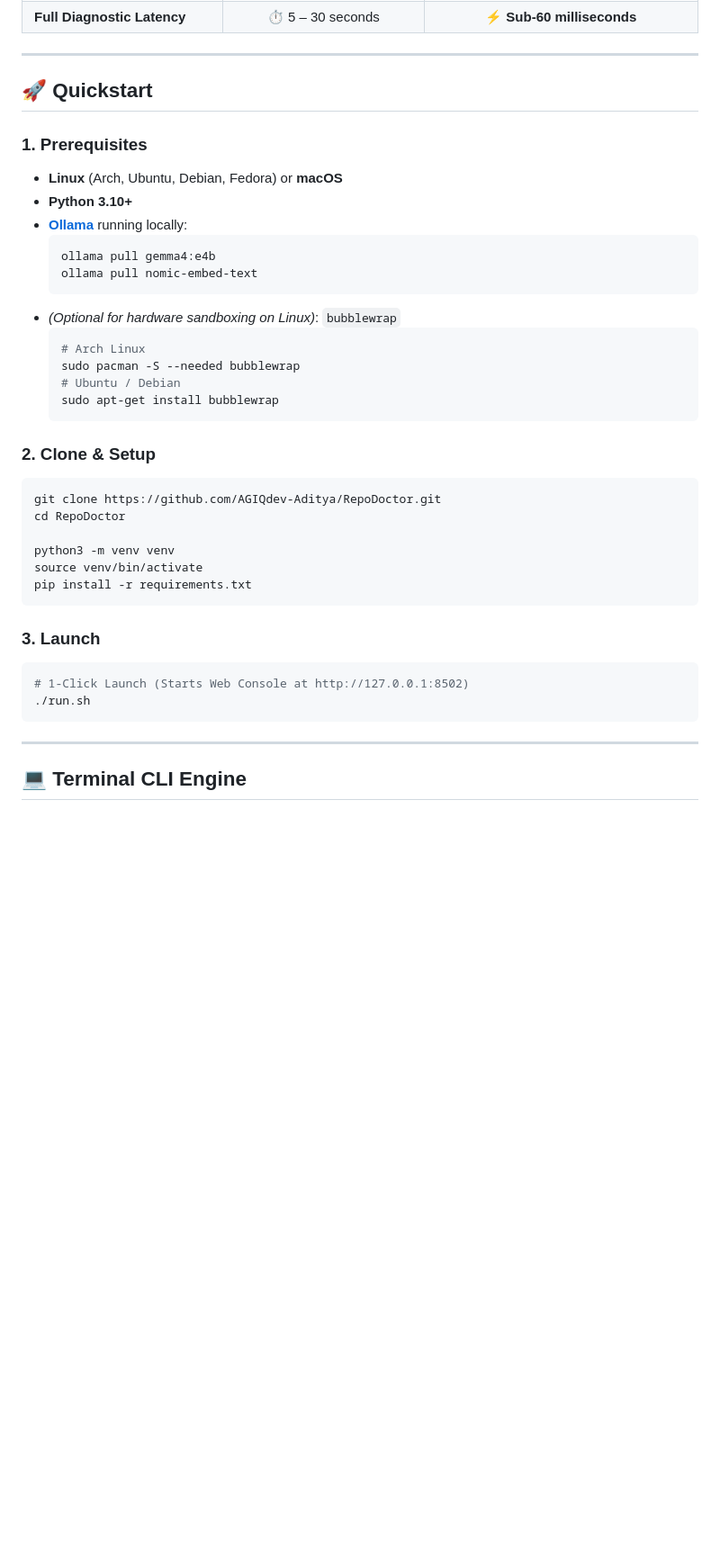
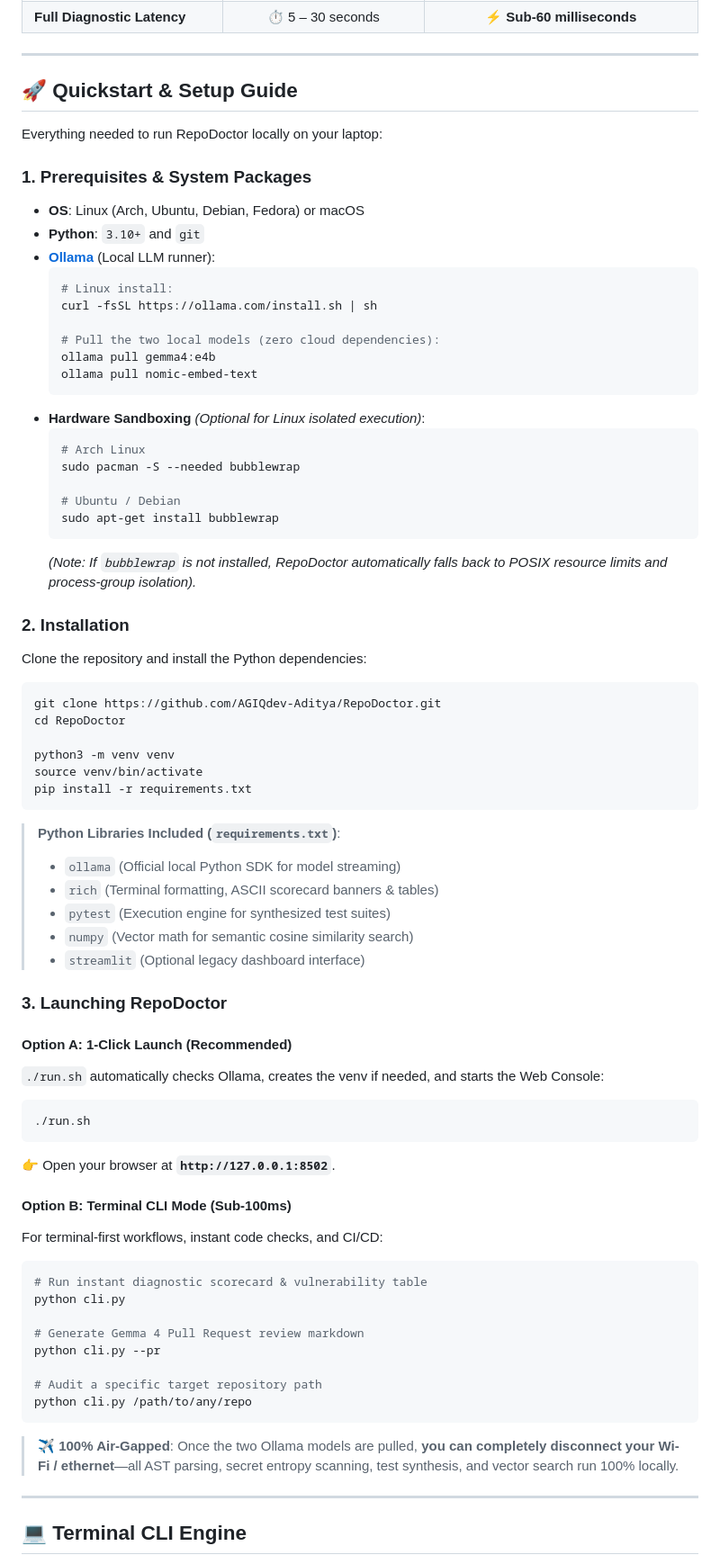
Before and after one commit to AGIQdev-Aditya/RepoDoctor, a Markdown page: README.md, the part around the change. Shown at 90% size. Drawn GitHub-style; blank space fills up the shorter version.

Commit message:
docs: expand setup guide with system packages, Ollama install, library breakdown & air-gapped notes

````diff
--- a/README.md
+++ b/README.md
@@ -96,25 +96,35 @@ flowchart TD
 
 ---
 
-## 🚀 Quickstart
+## 🚀 Quickstart & Setup Guide
 
-### 1. Prerequisites
-* **Linux** (Arch, Ubuntu, Debian, Fedora) or **macOS**
-* **Python 3.10+**
-* **[Ollama](https://ollama.com/)** running locally:
+Everything needed to run RepoDoctor locally on your laptop:
+
+### 1. Prerequisites & System Packages
+* **OS**: Linux (Arch, Ubuntu, Debian, Fedora) or macOS
+* **Python**: `3.10+` and `git`
+* **[Ollama](https://ollama.com/)** (Local LLM runner):
   ```bash
+  # Linux install:
+  curl -fsSL https://ollama.com/install.sh | sh
+
+  # Pull the two local models (zero cloud dependencies):
   ollama pull gemma4:e4b
   ollama pull nomic-embed-text
   ```
-* *(Optional for hardware sandboxing on Linux)*: `bubblewrap`
+* **Hardware Sandboxing** *(Optional for Linux isolated execution)*:
   ```bash
   # Arch Linux
   sudo pacman -S --needed bubblewrap
+
   # Ubuntu / Debian
   sudo apt-get install bubblewrap
   ```
+  *(Note: If `bubblewrap` is not installed, RepoDoctor automatically falls back to POSIX resource limits and process-group isolation).*
 
-### 2. Clone & Setup
+### 2. Installation
+Clone the repository and install the Python dependencies:
+
 ```bash
 git clone https://github.com/AGIQdev-Aditya/RepoDoctor.git
 cd RepoDoctor
@@ -124,11 +134,36 @@ source venv/bin/activate
 pip install -r requirements.txt
 ```
 
-### 3. Launch
+> **Python Libraries Included (`requirements.txt`)**:
+> * `ollama` (Official local Python SDK for model streaming)
+> * `rich` (Terminal formatting, ASCII scorecard banners & tables)
+> * `pytest` (Execution engine for synthesized test suites)
+> * `numpy` (Vector math for semantic cosine similarity search)
+> * `streamlit` (Optional legacy dashboard interface)
+
+### 3. Launching RepoDoctor
+
+#### Option A: 1-Click Launch (Recommended)
+`./run.sh` automatically checks Ollama, creates the venv if needed, and starts the Web Console:
 ```bash
-# 1-Click Launch (Starts Web Console at http://127.0.0.1:8502)
 ./run.sh
 ```
+👉 Open your browser at **`http://127.0.0.1:8502`**.
+
+#### Option B: Terminal CLI Mode (Sub-100ms)
+For terminal-first workflows, instant code checks, and CI/CD:
+```bash
+# Run instant diagnostic scorecard & vulnerability table
+python cli.py
+
+# Generate Gemma 4 Pull Request review markdown
+python cli.py --pr
+
+# Audit a specific target repository path
+python cli.py /path/to/any/repo
+```
+
+> ✈️ **100% Air-Gapped**: Once the two Ollama models are pulled, **you can completely disconnect your Wi-Fi / ethernet**—all AST parsing, secret entropy scanning, test synthesis, and vector search run 100% locally.
 
 ---
 
````
